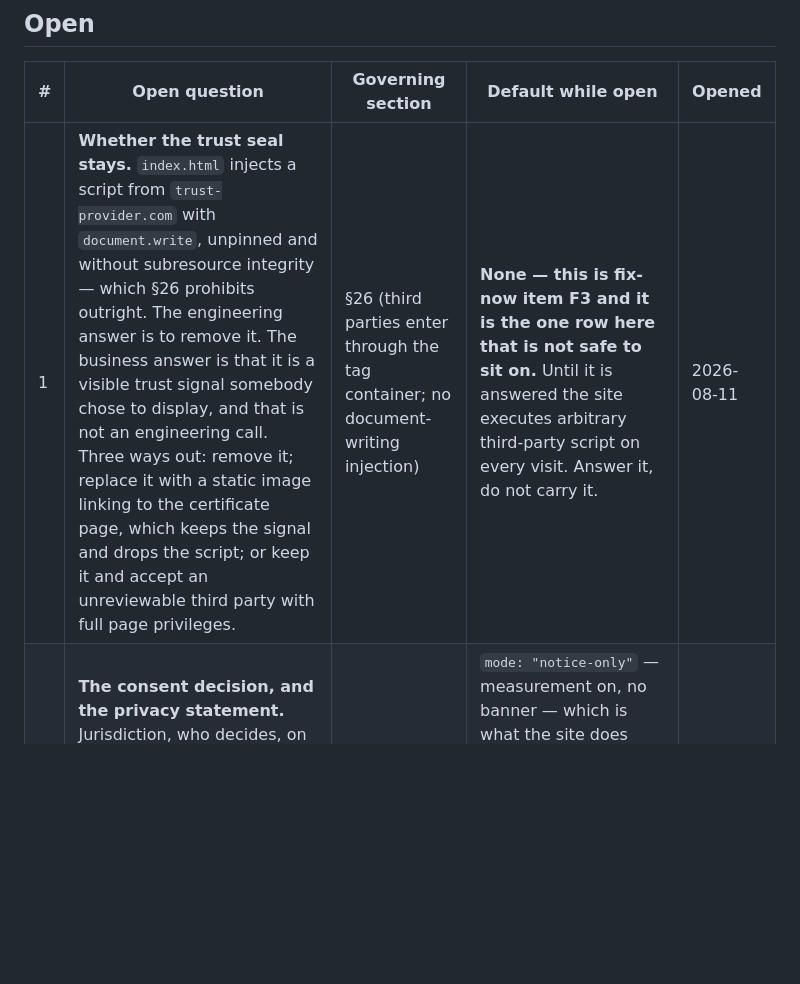
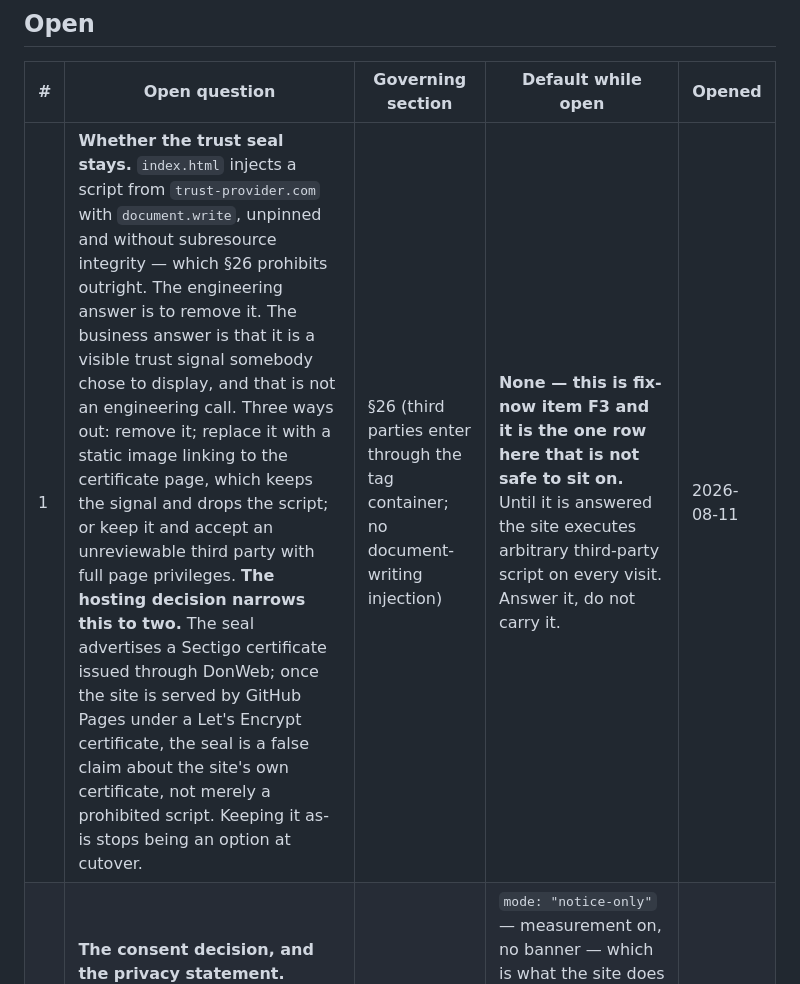
Before and after one commit to makesensedigital/Make-Sense, a Markdown page: docs/open-definitions.md, the part around the change. Drawn GitHub-style; blank space fills up the shorter version.

```diff
--- a/docs/open-definitions.md
+++ b/docs/open-definitions.md
@@ -21,7 +21,7 @@ from [`inapplicable.md`](inapplicable.md), which records what *cannot apply*. Th
 
 | # | Open question | Governing section | Default while open | Opened |
 |---|---|---|---|---|
-| 1 | **Whether the trust seal stays.** `index.html` injects a script from `trust-provider.com` with `document.write`, unpinned and without subresource integrity — which §26 prohibits outright. The engineering answer is to remove it. The business answer is that it is a visible trust signal somebody chose to display, and that is not an engineering call. Three ways out: remove it; replace it with a static image linking to the certificate page, which keeps the signal and drops the script; or keep it and accept an unreviewable third party with full page privileges. | §26 (third parties enter through the tag container; no document-writing injection) | **None — this is fix-now item F3 and it is the one row here that is not safe to sit on.** Until it is answered the site executes arbitrary third-party script on every visit. Answer it, do not carry it. | 2026-08-11 |
+| 1 | **Whether the trust seal stays.** `index.html` injects a script from `trust-provider.com` with `document.write`, unpinned and without subresource integrity — which §26 prohibits outright. The engineering answer is to remove it. The business answer is that it is a visible trust signal somebody chose to display, and that is not an engineering call. Three ways out: remove it; replace it with a static image linking to the certificate page, which keeps the signal and drops the script; or keep it and accept an unreviewable third party with full page privileges. **The hosting decision narrows this to two.** The seal advertises a Sectigo certificate issued through DonWeb; once the site is served by GitHub Pages under a Let's Encrypt certificate, the seal is a false claim about the site's own certificate, not merely a prohibited script. Keeping it as-is stops being an option at cutover. | §26 (third parties enter through the tag container; no document-writing injection) | **None — this is fix-now item F3 and it is the one row here that is not safe to sit on.** Until it is answered the site executes arbitrary third-party script on every visit. Answer it, do not carry it. | 2026-08-11 |
 | 2 | **The consent decision, and the privacy statement.** Jurisdiction, who decides, on what date. The tag container has fired unconditionally for eight months and no privacy statement is published, which is the state the site is in rather than a decision anybody took. §26 requires a privacy statement reachable from the site **in every case**, whatever is decided about tracking. Recorded in `config.js` as three unanswered fields, reported by the gate on purpose. | §26 (consent is an explicit recorded decision) | `mode: "notice-only"` — measurement on, no banner — which is what the site does today. It is the *default*, not the answer. **`revisitWhen` is already written** in `config.js` and is the load-bearing half: Make Sense sells or advertises into a jurisdiction requiring prior consent, the site handles special-category data, or profiling for advertising is introduced. | 2026-08-11 |
 | 3 | **Who owns each piece, and how it transfers.** Registrar, DNS zone, domain verification, repository, hosting account, analytics property, tag container, scheduling links. §26 requires this from day one: a site whose pieces nobody can name is a site nobody can hand over, and the unclaimed pieces are the ones that end up as a DNS record pointing at a resource that no longer exists — which is how a domain becomes claimable by a stranger. | §26 (ownership and exit are recorded from the first day) | Assume **Juan Torresel** owns every account until each row is filled in. That is an assumption, not a record — the table is in [`../brief.md`](../brief.md) and it is empty. | 2026-08-11 |
 
```
Also changed, not shown: brief.md (+42 -0 lines).
